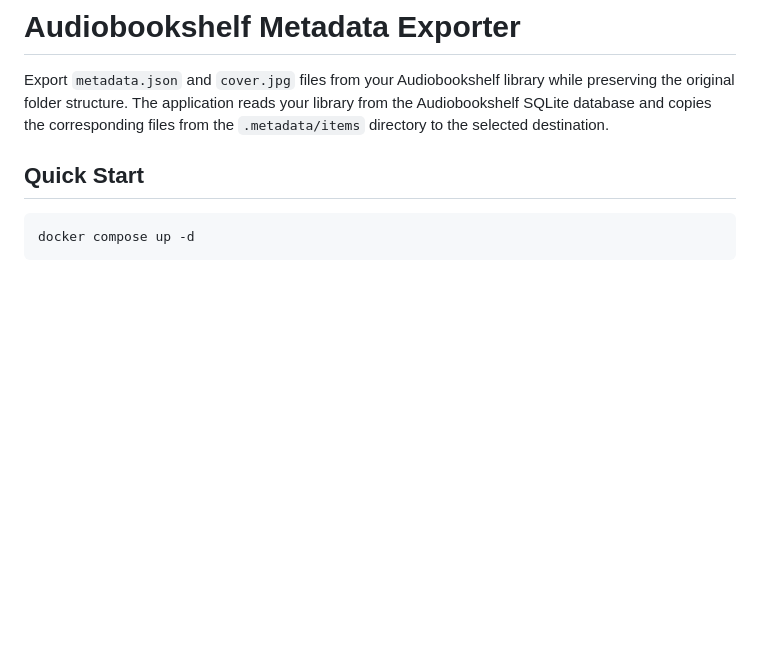
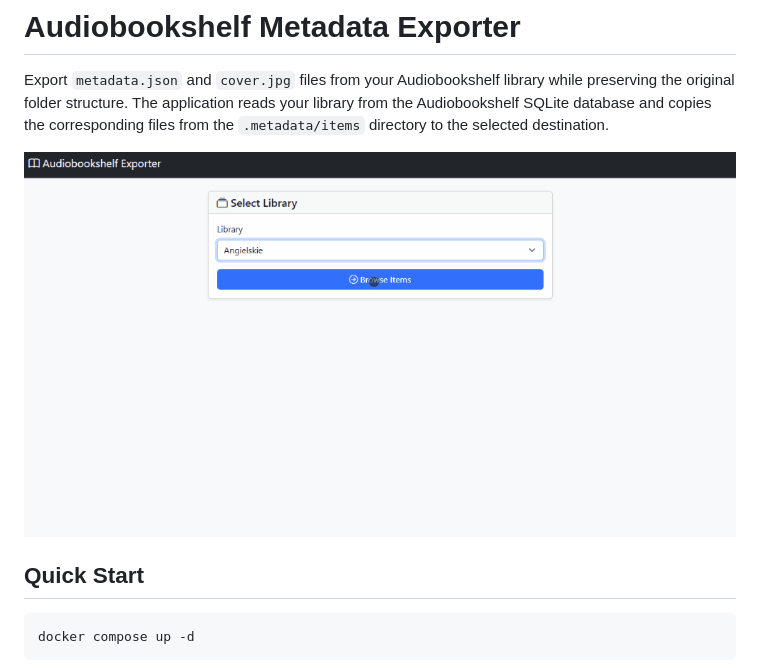
Before and after one commit to Craftwork2720/audiobookshelf-metadata-exporter, a Markdown page: README.MD, the part around the change. Drawn GitHub-style; pictures changed too: screenshot/ss_animation.gif (added); blank space fills up the shorter version.

```diff
--- a/README.MD
+++ b/README.MD
@@ -1,6 +1,8 @@
 # Audiobookshelf Metadata Exporter
 
 Export `metadata.json` and `cover.jpg` files from your Audiobookshelf library while preserving the original folder structure. The application reads your library from the Audiobookshelf SQLite database and copies the corresponding files from the `.metadata/items` directory to the selected destination.
+
+![Demo](screenshot/ss_animation.gif)
 
 
 ## Quick Start
```
